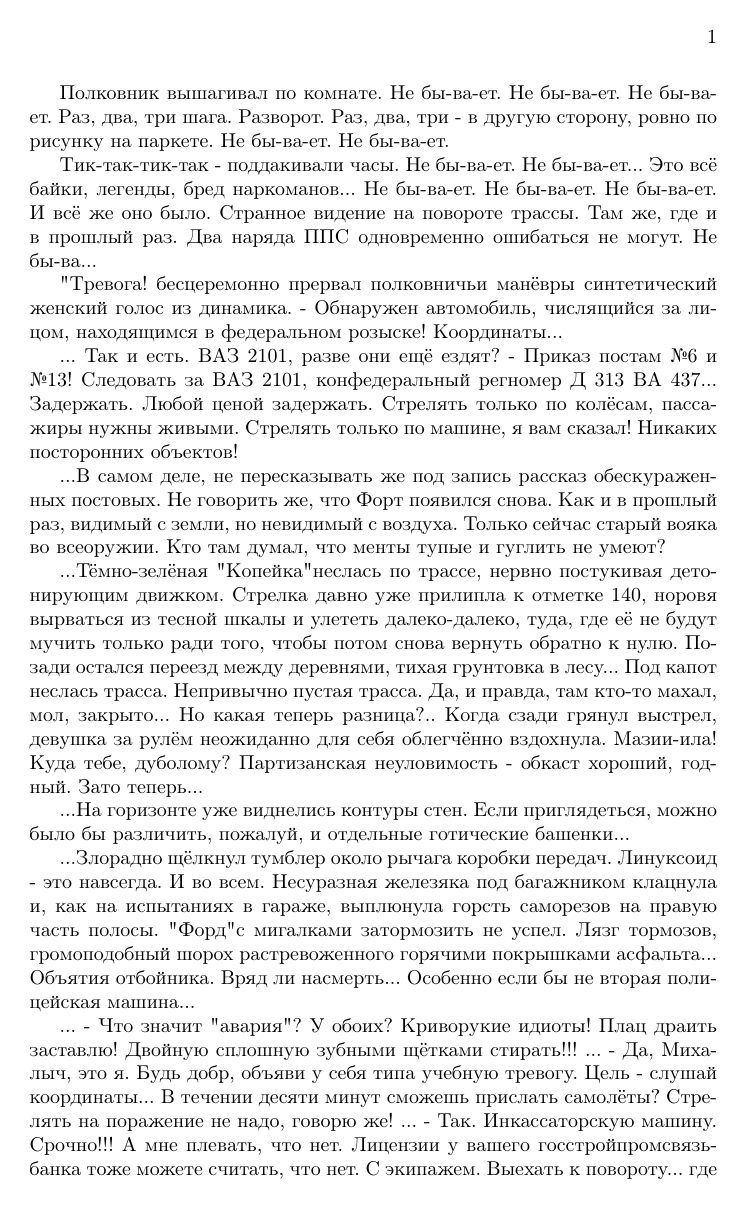
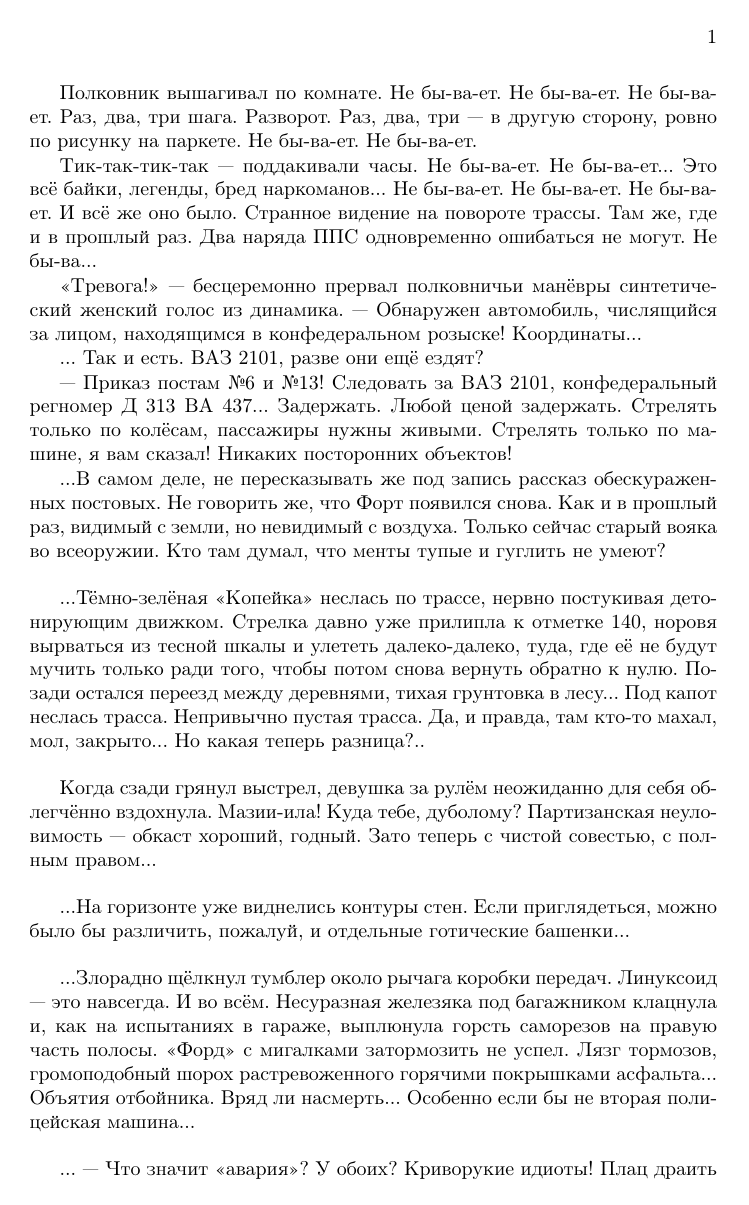
Before and after one commit to nickkolok/fort-fairytale, a LaTeX book (fort-fairytale.tex, which reads chapters/begstvo_Catrin.tex, main.txt): page 1 of 44. Compiled offline with LaTeX, dvips and Ghostscript.

Commit message:
Первый эпизод выделен и приведён в TeX-вид

```diff
--- /dev/null
+++ b/chapters/begstvo_Catrin.tex
@@ -0,0 +1,50 @@
+Полковник вышагивал по комнате. Не бы-ва-ет. Не бы-ва-ет. Не бы-ва-ет.
+Раз, два, три шага. Разворот. Раз, два, три --- в другую сторону, ровно по рисунку на паркете. Не бы-ва-ет. Не бы-ва-ет.
+
+Тик-так-тик-так --- поддакивали часы. Не бы-ва-ет. Не бы-ва-ет... Это всё байки, легенды, бред наркоманов...
+Не бы-ва-ет. Не бы-ва-ет. Не бы-ва-ет. И всё же оно было.
+Странное видение на повороте трассы. Там же, где и в прошлый раз.
+Два наряда ППС одновременно ошибаться не могут. Не бы-ва...
+
+<<Тревога!>> --- бесцеремонно прервал полковничьи манёвры синтетический женский голос из динамика.
+--- Обнаружен автомобиль, числящийся за лицом, находящимся в конфедеральном розыске! Координаты...
+
+... Так и есть. ВАЗ 2101, разве они ещё ездят?
+
+--- Приказ постам №6 и №13! Следовать за ВАЗ 2101, конфедеральный регномер Д 313 ВА 437...
+Задержать. Любой ценой задержать. Стрелять только по колёсам, пассажиры нужны живыми.
+Стрелять только по машине, я вам сказал! Никаких посторонних объектов!
+
+...В самом деле, не пересказывать же под запись рассказ обескураженных постовых. Не говорить же, что Форт появился снова.
+Как и в прошлый раз, видимый с земли, но невидимый с воздуха. Только сейчас старый вояка во всеоружии.
+Кто там думал, что менты тупые и гуглить не умеют?
+
+\emptypar
+
+...Тёмно-зелёная <<Копейка>> неслась по трассе, нервно постукивая детонирующим движком.
+Стрелка давно уже прилипла к отметке 140, норовя вырваться из тесной шкалы и улететь далеко-далеко,
+туда, где её не будут мучить только ради того, чтобы потом снова вернуть обратно к нулю.
+Позади остался переезд между деревнями, тихая грунтовка в лесу...
+Под капот неслась трасса. Непривычно пустая трасса. Да, и правда, там кто-то махал, мол, закрыто...
+Но какая теперь разница?..
+
+\emptypar
+
+Когда сзади грянул выстрел, девушка за рулём неожиданно для себя облегчённо вздохнула. Мазии-ила! Куда тебе, дуболому?
+Партизанская неуловимость --- обкаст хороший, годный. Зато теперь с чистой совестью, с полным правом...
+
+\emptypar
+
+...На горизонте уже виднелись контуры стен.
+Если приглядеться, можно было бы различить, пожалуй, и отдельные готические башенки...
+
+\emptypar
+
+...Злорадно щёлкнул тумблер около рычага коробки передач. Линуксоид --- это навсегда. И во всём.
+Несуразная железяка под багажником клацнула и, как на испытаниях в гараже, выплюнула горсть саморезов на правую часть полосы.
+<<Форд>> с мигалками затормозить не успел. Лязг тормозов, громоподобный шорох растревоженного горячими покрышками асфальта...
+Объятия отбойника. Вряд ли насмерть... Особенно если бы не вторая полицейская машина...
+
+\emptypar
+
+... --- Что значит <<авария>>? У обоих? Криворукие идиоты! Плац драить заставлю! Двойную сплошную зубными щётками стирать!!!
--- a/fort-fairytale.tex
+++ b/fort-fairytale.tex
@@ -17,6 +17,8 @@
 %\geometry{top=1cm}% верхнее поле
 %\geometry{bottom=2cm}% нижнее поле
 
+\newcommand{\emptypar}{\vspace{0.4cm}}
+
 \renewcommand{\theenumi}{\arabic{enumi}}% Меняем везде перечисления на цифра.цифра
 \renewcommand{\labelenumi}{\arabic{enumi}}% Меняем везде перечисления на цифра.цифра
 \renewcommand{\theenumii}{.\arabic{enumii}}% Меняем везде перечисления на цифра.цифра
--- a/main.txt
+++ b/main.txt
@@ -1,20 +1,2 @@
-Полковник вышагивал по комнате. Не бы-ва-ет. Не бы-ва-ет. Не бы-ва-ет. Раз, два, три шага. Разворот. Раз, два, три - в другую сторону, ровно по рисунку на паркете. Не бы-ва-ет. Не бы-ва-ет.
+\input{chapters/begstvo_Catrin}
 
-Тик-так-тик-так - поддакивали часы. Не бы-ва-ет. Не бы-ва-ет... Это всё байки, легенды, бред наркоманов... Не бы-ва-ет. Не бы-ва-ет. Не бы-ва-ет. И всё же оно было. Странное видение на повороте трассы. Там же, где и в прошлый раз. Два наряда ППС одновременно ошибаться не могут. Не бы-ва...
-
-"Тревога!" - бесцеремонно прервал полковничьи манёвры синтетический женский голос из динамика. - Обнаружен автомобиль, числящийся за лицом, находящимся в федеральном розыске! Координаты...
-
-... Так и есть. ВАЗ 2101, разве они ещё ездят?
-- Приказ постам №6 и №13! Следовать за ВАЗ 2101, конфедеральный регномер Д 313 ВА 437... Задержать. Любой ценой задержать. Стрелять только по колёсам, пассажиры нужны живыми. Стрелять только по машине, я вам сказал! Никаких посторонних объектов!
-
-...В самом деле, не пересказывать же под запись рассказ обескураженных постовых. Не говорить же, что Форт появился снова. Как и в прошлый раз, видимый с земли, но невидимый с воздуха. Только сейчас старый вояка во всеоружии. Кто там думал, что менты тупые и гуглить не умеют?
-
-...Тёмно-зелёная "Копейка" неслась по трассе, нервно постукивая детонирующим движком. Стрелка давно уже прилипла к отметке 140, норовя вырваться из тесной шкалы и улететь далеко-далеко, туда, где её не будут мучить только ради того, чтобы потом снова вернуть обратно к нулю. Позади остался переезд между деревнями, тихая грунтовка в лесу... Под капот неслась трасса. Непривычно пустая трасса. Да, и правда, там кто-то махал, мол, закрыто... Но какая теперь разница?.. Когда сзади грянул выстрел, девушка за рулём неожиданно для себя облегчённо вздохнула. Мазии-ила! Куда тебе, дуболому? Партизанская неуловимость - обкаст хороший, годный. Зато теперь...
-
-...На горизонте уже виднелись контуры стен. Если приглядеться, можно было бы различить, пожалуй, и отдельные готические башенки...
-
-...Злорадно щёлкнул тумблер около рычага коробки передач. Линуксоид - это навсегда. И во всем. Несуразная железяка под багажником клацнула и, как на испытаниях в гараже, выплюнула горсть саморезов на правую часть полосы. "Форд" с мигалками затормозить не успел. Лязг тормозов, громоподобный шорох растревоженного горячими покрышками асфальта... Объятия отбойника. Вряд ли насмерть... Особенно если бы не вторая полицейская машина...
-
-... - Что значит "авария"? У обоих? Криворукие идиоты! Плац драить заставлю! Двойную сплошную зубными щётками стирать!!!
-... - Да, Михалыч, это я. Будь добр, объяви у себя типа учебную тревогу. Цель - слушай координаты... В течении десяти минут сможешь прислать самолёты? Стрелять на поражение не надо, говорю же!
-... - Так. Инкассаторскую машину. Срочно!!! А мне плевать, что нет. Лицензии у вашего госстройпромсвязьбанка тоже можете считать, что нет. С экипажем. Выехать к повороту... где полоса аварийного торможения. Остановить и задержать!
```
Also changed, not shown: chapters/begstvo_Catrin.tex (64 more changed lines), fort-fairytale.tex (1 more changed lines), main.txt (21 more changed lines).
